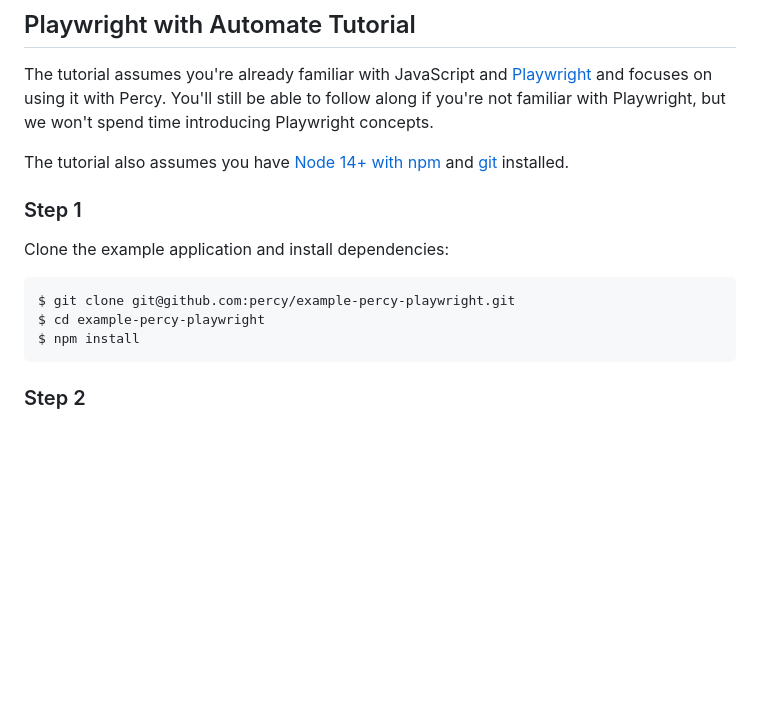
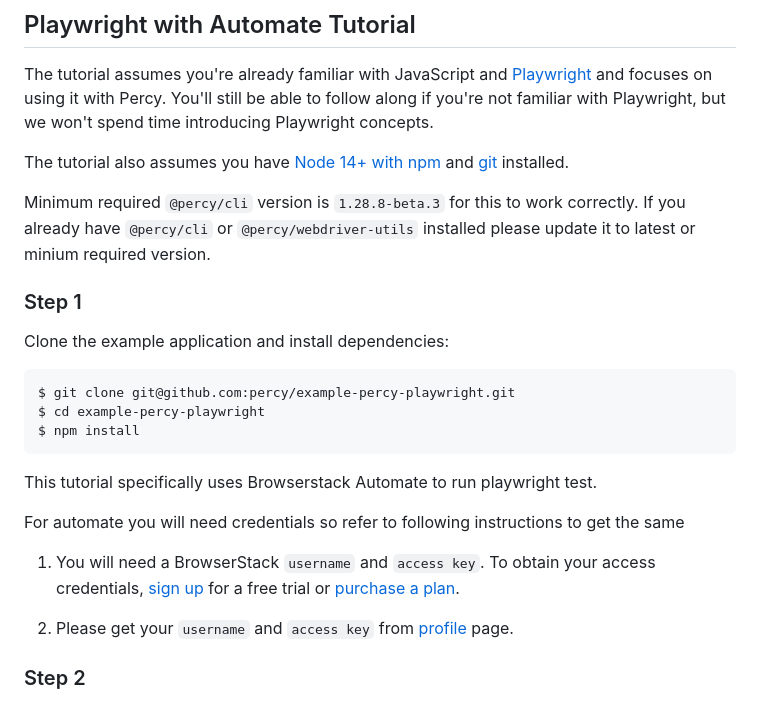
Before and after one commit to percy/example-percy-playwright, a Markdown page: README.md, the part around the change. Drawn GitHub-style; blank space fills up the shorter version.

Commit message:
Resolving comments

````diff
--- a/README.md
+++ b/README.md
@@ -137,6 +137,8 @@ The tutorial also assumes you have [Node 14+ with
 npm](https://nodejs.org/en/download/) and
 [git](https://git-scm.com/book/en/v2/Getting-Started-Installing-Git) installed.
 
+Minimum required `@percy/cli` version is `1.28.8-beta.3` for this to work correctly. If you already have `@percy/cli` or `@percy/webdriver-utils` installed please update it to latest or minium required version.
+
 
 ### Step 1
 
@@ -147,6 +149,14 @@ $ git clone git@github.com:percy/example-percy-playwright.git
 $ cd example-percy-playwright
 $ npm install
 ```
+
+This tutorial specifically uses Browserstack Automate to run playwright test.
+
+For automate you will need credentials so refer to following instructions to get the same
+
+1. You will need a BrowserStack `username` and `access key`. To obtain your access credentials, [sign up](https://www.browserstack.com/users/sign_up?utm_campaign=Search-Brand-India&utm_source=google&utm_medium=cpc&utm_content=609922405128&utm_term=browserstack) for a free trial or [purchase a plan](https://www.browserstack.com/pricing).
+
+2. Please get your `username` and `access key` from [profile](https://www.browserstack.com/accounts/profile) page.
 
 ### Step 2
 
````
